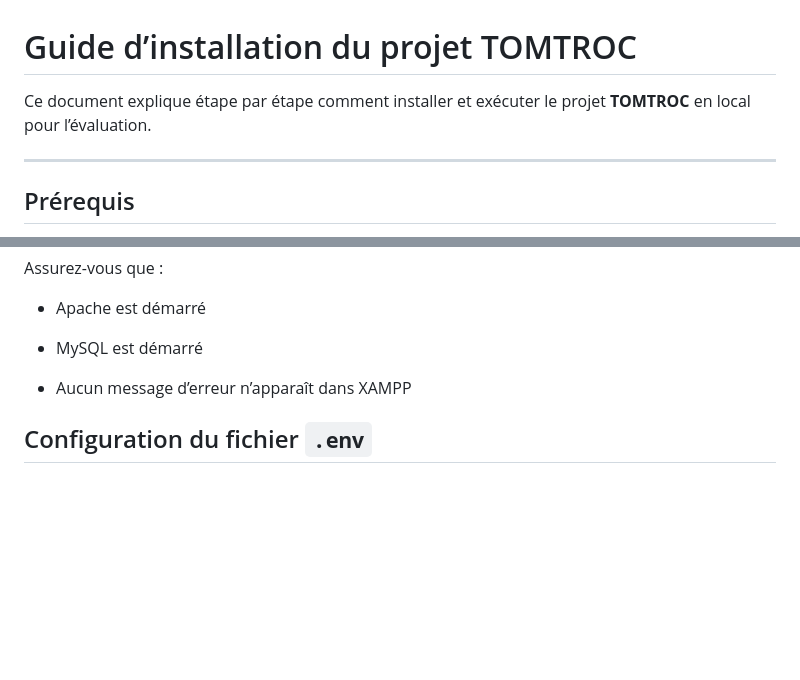
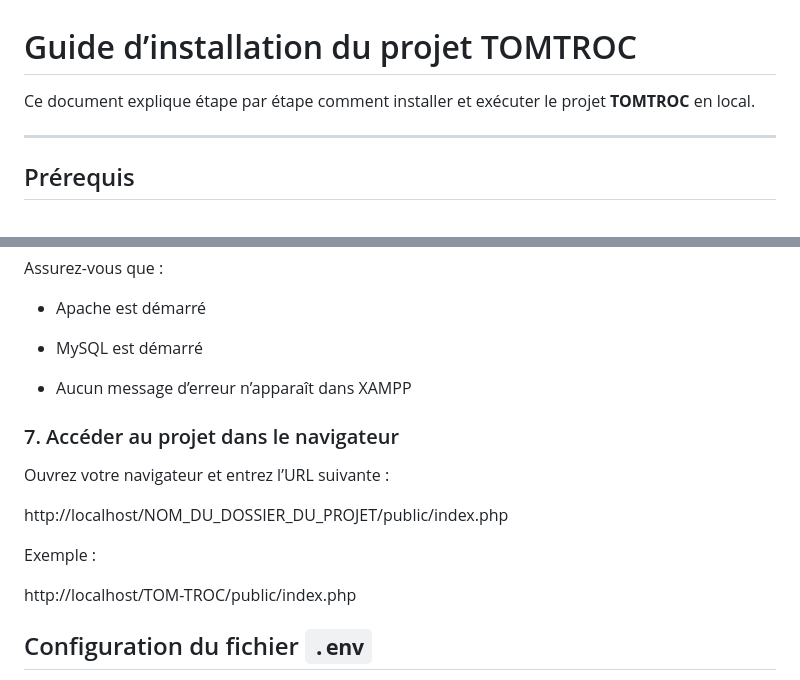
Before and after one commit to MarcoFormante/Tom-Troc, a Markdown page: README.md, 2 parts joined by grey strips. Drawn GitHub-style; blank space fills up the shorter version.

Commit message:
add exemple of how to open the project

```diff
--- a/README.md
+++ b/README.md
@@ -1,6 +1,6 @@
 # Guide d’installation du projet TOMTROC
 
-Ce document explique étape par étape comment installer et exécuter le projet **TOMTROC** en local pour l’évaluation.
+Ce document explique étape par étape comment installer et exécuter le projet **TOMTROC** en local.
 
 ---
 
@@ -84,6 +84,17 @@ Assurez-vous que :
 
 - Aucun message d’erreur n’apparaît dans XAMPP
 
+### 7. Accéder au projet dans le navigateur
+
+Ouvrez votre navigateur et entrez l’URL suivante :
+
+http://localhost/NOM_DU_DOSSIER_DU_PROJET/public/index.php
+
+
+Exemple :
+
+http://localhost/TOM-TROC/public/index.php
+
 ## Configuration du fichier `.env`
 
 Pour que l’application fonctionne correctement, il est nécessaire de créer un fichier de configuration **`.env`** à la racine du projet.
```
